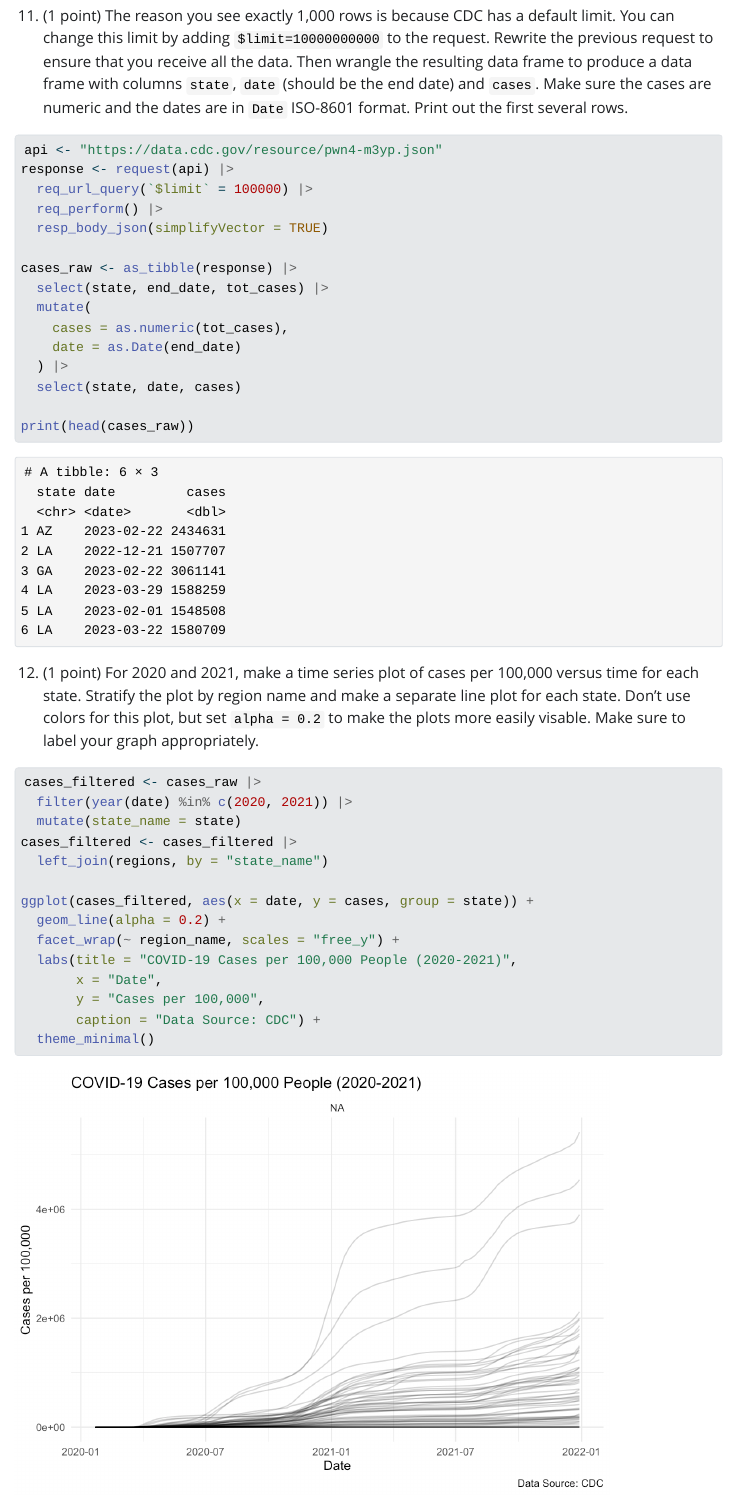
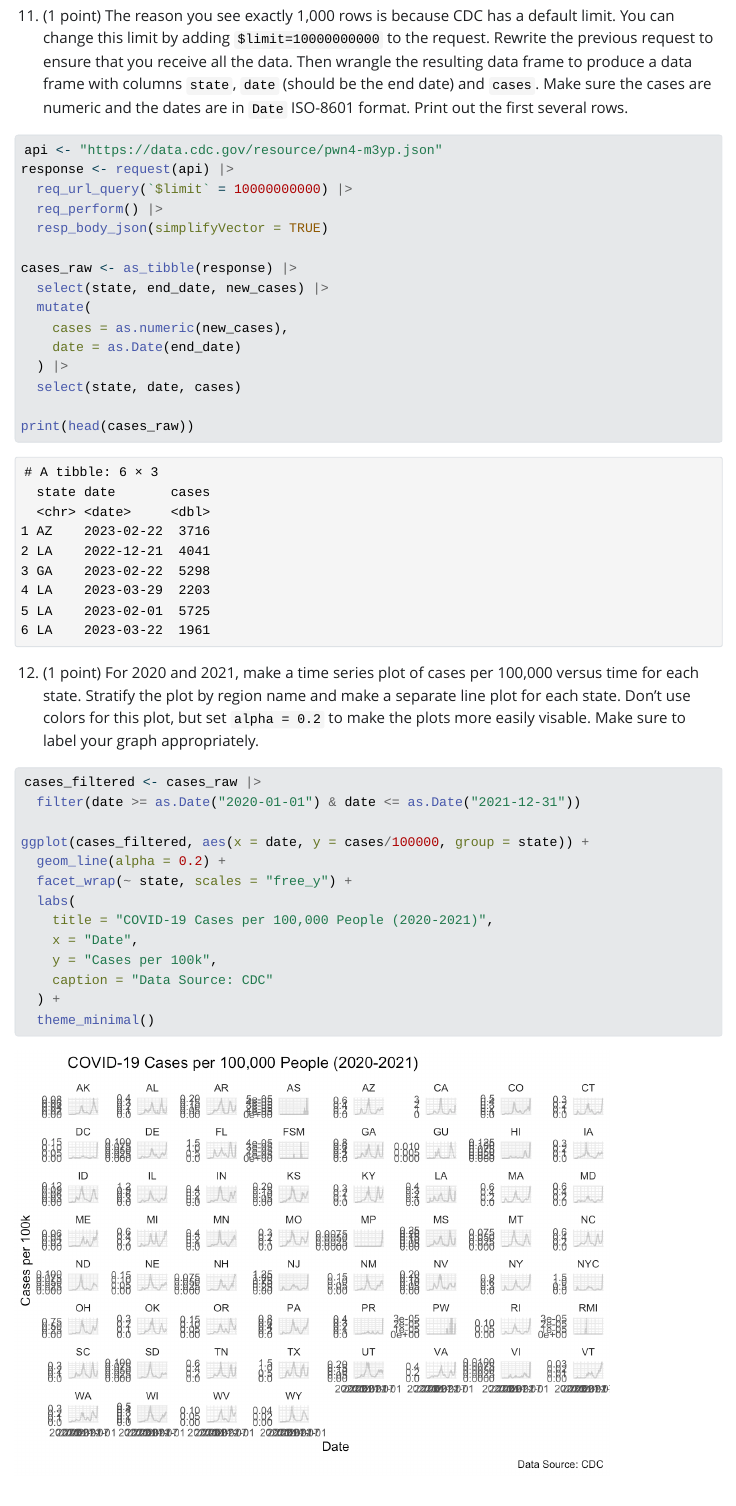
Before and after one commit to juny1z/BIOSTAT620_pset_sol, a Quarto document (p3/pset-03-wrangling.qmd): the page in a window 1100 px wide, from 4140 px down. The pictures show the output file p3/pset-03-wrangling.html that the author committed with the source, opened offline; Quarto's library style sheets are replaced by a plain one without menus; long lines of code are wrapped.

Commit message:
Update p3 with latest changes

````diff
--- a/p3/pset-03-wrangling.qmd
+++ b/p3/pset-03-wrangling.qmd
@@ -173,14 +173,14 @@ print(head(cases_raw))
 ```{r}
 api <- "https://data.cdc.gov/resource/pwn4-m3yp.json"
 response <- request(api) |>
-  req_url_query(`$limit` = 100000) |>
+  req_url_query(`$limit` = 10000000000) |>
   req_perform() |>
   resp_body_json(simplifyVector = TRUE)
 
 cases_raw <- as_tibble(response) |>
-  select(state, end_date, tot_cases) |>
+  select(state, end_date, new_cases) |>
   mutate(
-    cases = as.numeric(tot_cases),
+    cases = as.numeric(new_cases),
     date = as.Date(end_date)
   ) |>
   select(state, date, cases)
@@ -193,18 +193,17 @@ print(head(cases_raw))
 
 ```{r}
 cases_filtered <- cases_raw |>
-  filter(year(date) %in% c(2020, 2021)) |>
-  mutate(state_name = state)
-cases_filtered <- cases_filtered |>
-  left_join(regions, by = "state_name")
+  filter(date >= as.Date("2020-01-01") & date <= as.Date("2021-12-31"))
 
-ggplot(cases_filtered, aes(x = date, y = cases, group = state)) +
+ggplot(cases_filtered, aes(x = date, y = cases/100000, group = state)) +
   geom_line(alpha = 0.2) +
-  facet_wrap(~ region_name, scales = "free_y") +
-  labs(title = "COVID-19 Cases per 100,000 People (2020-2021)",
-       x = "Date",
-       y = "Cases per 100,000",
-       caption = "Data Source: CDC") +
+  facet_wrap(~ state, scales = "free_y") +
+  labs(
+    title = "COVID-19 Cases per 100,000 People (2020-2021)",
+    x = "Date",
+    y = "Cases per 100k",
+    caption = "Data Source: CDC"
+  ) +
   theme_minimal()
 
 ```
````
Also changed, not shown: p3/pset-03-wrangling.html, p3/pset-03-wrangling_files/figure-html/unnamed-chunk-14-1.png, 2 other files.
